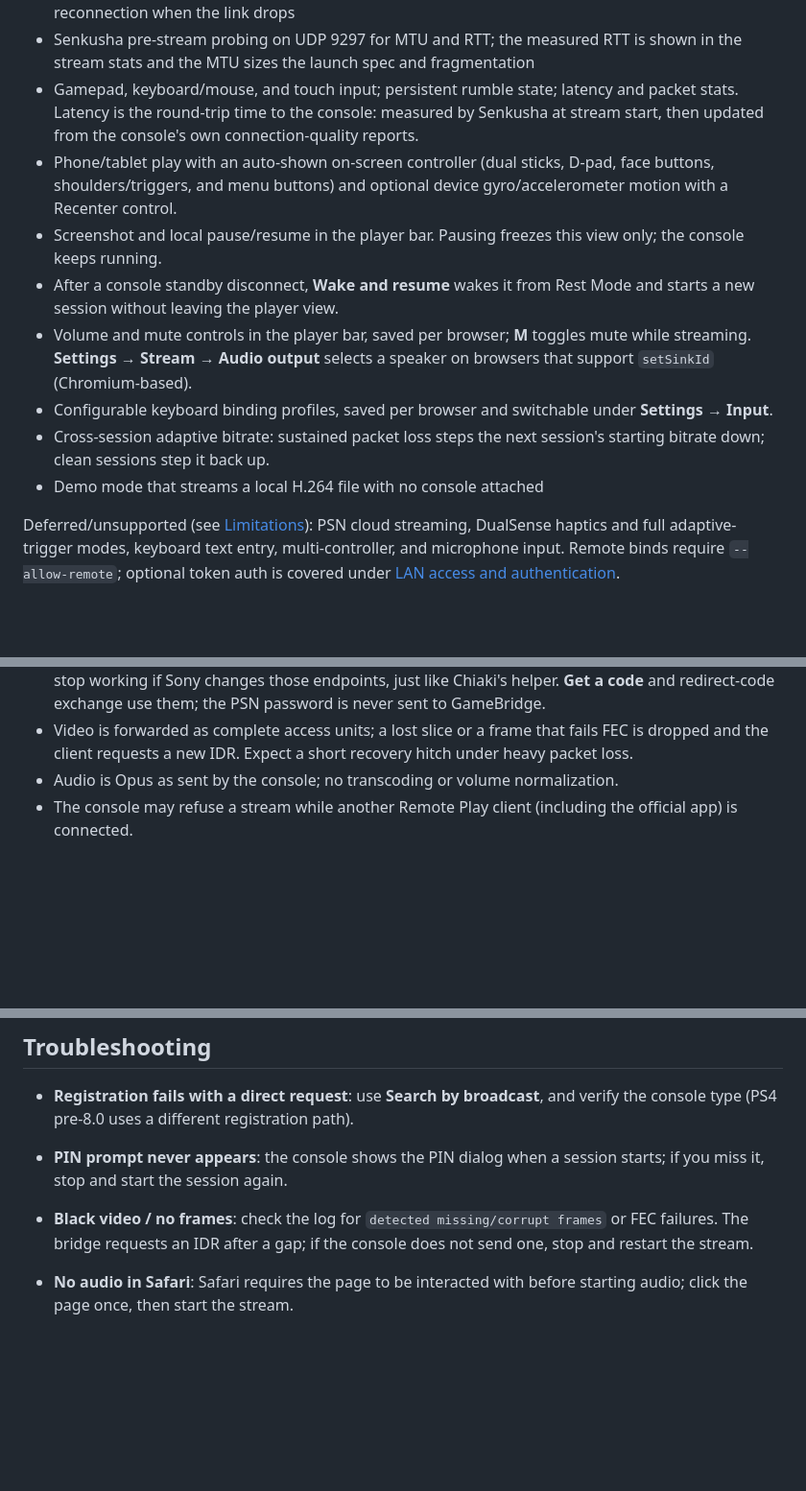
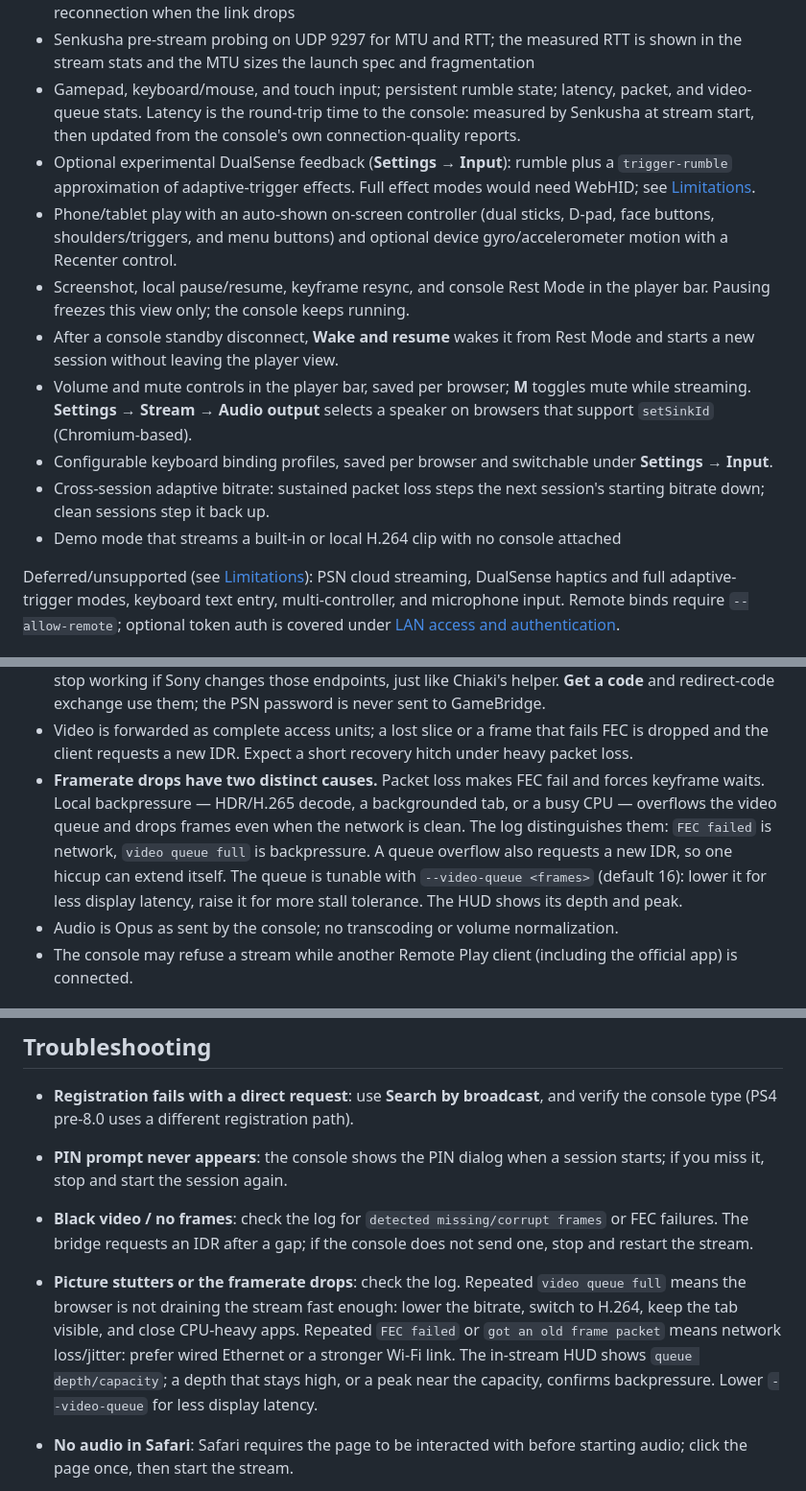
Before and after one commit to rahuljaguste/gamebridge, a Markdown page: README.md, 3 parts joined by grey strips. Shown at 96% size. Rendered like a GitHub page; blank space fills up the shorter version.

```diff
--- a/README.md
+++ b/README.md
@@ -72,15 +72,18 @@ firmware, artwork, or keys extracted from Sony software by this project. See
   restart and WebSocket reconnection when the link drops
 - Senkusha pre-stream probing on UDP 9297 for MTU and RTT; the measured RTT is
   shown in the stream stats and the MTU sizes the launch spec and fragmentation
-- Gamepad, keyboard/mouse, and touch input; persistent rumble state; latency
-  and packet stats. Latency is the round-trip time to the console: measured by
-  Senkusha at stream start, then updated from the console's own
-  connection-quality reports.
+- Gamepad, keyboard/mouse, and touch input; persistent rumble state; latency,
+  packet, and video-queue stats. Latency is the round-trip time to the
+  console: measured by Senkusha at stream start, then updated from the
+  console's own connection-quality reports.
+- Optional experimental DualSense feedback (**Settings → Input**): rumble plus
+  a `trigger-rumble` approximation of adaptive-trigger effects. Full effect
+  modes would need WebHID; see [Limitations](#limitations).
 - Phone/tablet play with an auto-shown on-screen controller (dual sticks,
   D-pad, face buttons, shoulders/triggers, and menu buttons) and optional
   device gyro/accelerometer motion with a Recenter control.
-- Screenshot and local pause/resume in the player bar. Pausing freezes this
-  view only; the console keeps running.
+- Screenshot, local pause/resume, keyframe resync, and console Rest Mode in the
+  player bar. Pausing freezes this view only; the console keeps running.
 - After a console standby disconnect, **Wake and resume** wakes it from Rest
   Mode and starts a new session without leaving the player view.
 - Volume and mute controls in the player bar, saved per browser; **M** toggles
@@ -90,7 +93,8 @@ firmware, artwork, or keys extracted from Sony software by this project. See
   under **Settings → Input**.
 - Cross-session adaptive bitrate: sustained packet loss steps the next
   session's starting bitrate down; clean sessions step it back up.
-- Demo mode that streams a local H.264 file with no console attached
+- Demo mode that streams a built-in or local H.264 clip with no console
+  attached
 
 Deferred/unsupported (see [Limitations](#limitations)): PSN cloud streaming,
 DualSense haptics and full adaptive-trigger modes, keyboard text entry,
@@ -249,6 +265,14 @@ stored registration key; PS5 support is protocol 1.0 only.
 - Video is forwarded as complete access units; a lost slice or a frame that
   fails FEC is dropped and the client requests a new IDR. Expect a short
   recovery hitch under heavy packet loss.
+- **Framerate drops have two distinct causes.** Packet loss makes FEC fail and
+  forces keyframe waits. Local backpressure — HDR/H.265 decode, a backgrounded
+  tab, or a busy CPU — overflows the video queue and drops frames even
+  when the network is clean. The log distinguishes them: `FEC failed` is
+  network, `video queue full` is backpressure. A queue overflow also requests a
+  new IDR, so one hiccup can extend itself. The queue is tunable with
+  `--video-queue <frames>` (default 16): lower it for less display latency,
+  raise it for more stall tolerance. The HUD shows its depth and peak.
 - Audio is Opus as sent by the console; no transcoding or volume normalization.
 - The console may refuse a stream while another Remote Play client (including
   the official app) is connected.
@@ -549,6 +590,14 @@ that exercises session → ctrl → Takion → encryption → launch spec → st
 - **Black video / no frames**: check the log for `detected missing/corrupt
   frames` or FEC failures. The bridge requests an IDR after a gap; if the
   console does not send one, stop and restart the stream.
+- **Picture stutters or the framerate drops**: check the log. Repeated
+  `video queue full` means the browser is not draining the stream fast enough:
+  lower the bitrate, switch to H.264, keep the tab visible, and close CPU-heavy
+  apps. Repeated `FEC failed` or `got an old frame packet` means network
+  loss/jitter: prefer wired Ethernet or a stronger Wi-Fi link. The in-stream
+  HUD shows `queue depth/capacity`; a depth that stays high, or a peak near the
+  capacity, confirms backpressure. Lower `--video-queue` for less display
+  latency.
 - **No audio in Safari**: Safari requires the page to be interacted with before
   starting audio; click the page once, then start the stream.
 - **PS button opens the macOS Games app**: macOS reserves the controller
```
Also changed, not shown: other parts of README.md (+43 -14 lines), CHANGELOG.md (+22 -0 lines), docs/screenshot-demo.png (added), docs/screenshot-home.png (added), 10 other files.
